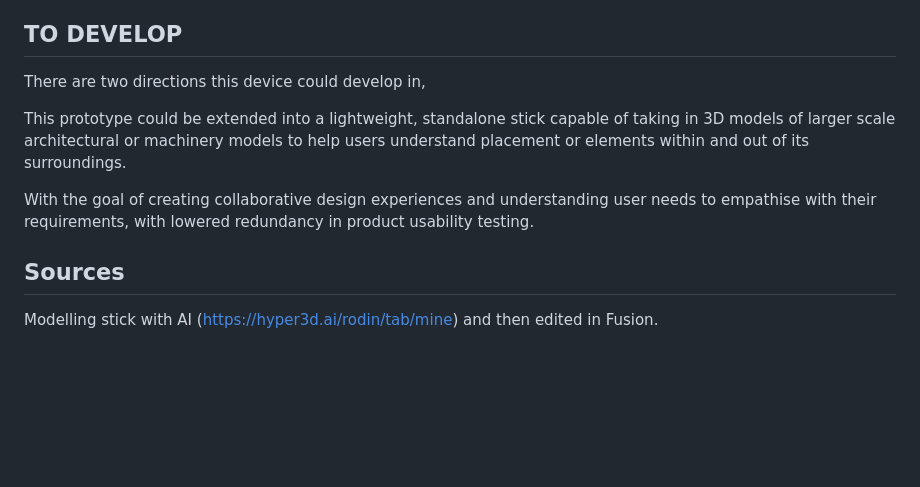
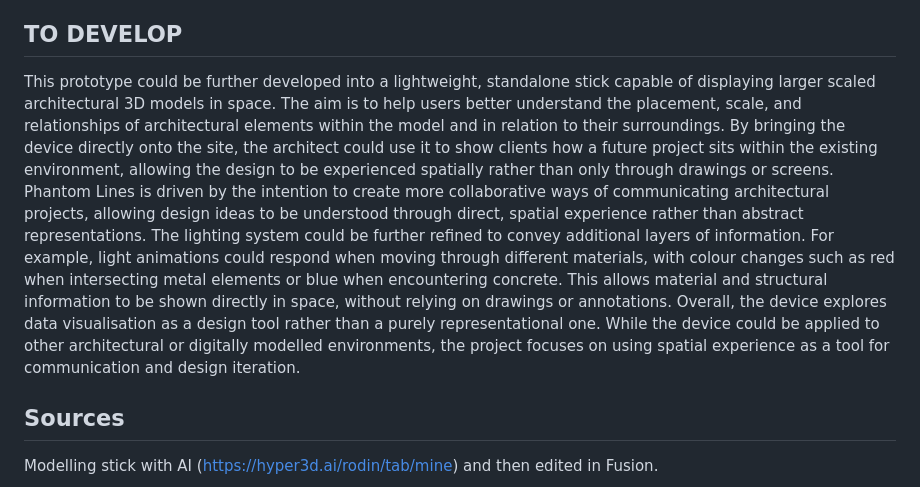
Before and after one commit to tildavnelson/CASA0019-Sensor-Data-Visualisation---Phantom-Lines, a Markdown page: README.md, the part around the change. GitHub-like rendering; blank space fills up the shorter version.

```diff
--- a/README.md
+++ b/README.md
@@ -157,11 +157,11 @@ The seamless interaction between the AR model and the physical stick was establi
 Technical areas of improvement included maintaining a persistent connection between the MQTT publisher and subscriber. In addition, some planes of the AR model were not consistently recognised as part of the Environment layer when calculating points of intersection with the stick. This may have been due to the way Unity updates AR data by referencing the previous frame and repositioning the AR model accordingly. As the physical stick was attached within the camera frame, this may have caused inconsistencies in frame rendering over time, resulting in slightly unreliable intersection detection in certain areas of the AR model.
 
 ## TO DEVELOP
-There are two directions this device could develop in,
 
-This prototype could be extended into a lightweight, standalone stick capable of taking in 3D models of larger scale architectural or machinery models to help users understand placement or elements within and out of its surroundings.
+This prototype could be further developed into a lightweight, standalone stick capable of displaying larger scaled architectural 3D models in space. The aim is to help users better understand the placement, scale, and relationships of architectural elements within the model and in relation to their surroundings. By bringing the device directly onto the site, the architect could use it to show clients how a future project sits within the existing environment, allowing the design to be experienced spatially rather than only through drawings or screens. Phantom Lines is driven by the intention to create more collaborative ways of communicating architectural projects, allowing design ideas to be understood through direct, spatial experience rather than abstract representations.
+The lighting system could be further refined to convey additional layers of information. For example, light animations could respond when moving through different materials, with colour changes such as red when intersecting metal elements or blue when encountering concrete. This allows material and structural information to be shown directly in space, without relying on drawings or annotations.
+Overall, the device explores data visualisation as a design tool rather than a purely representational one. While the device could be applied to other architectural or digitally modelled environments, the project focuses on using spatial experience as a tool for communication and design iteration.
 
-With the goal of creating collaborative design experiences and understanding user needs to empathise with their requirements, with lowered redundancy in product usability testing.
 
 ## Sources
 
```
